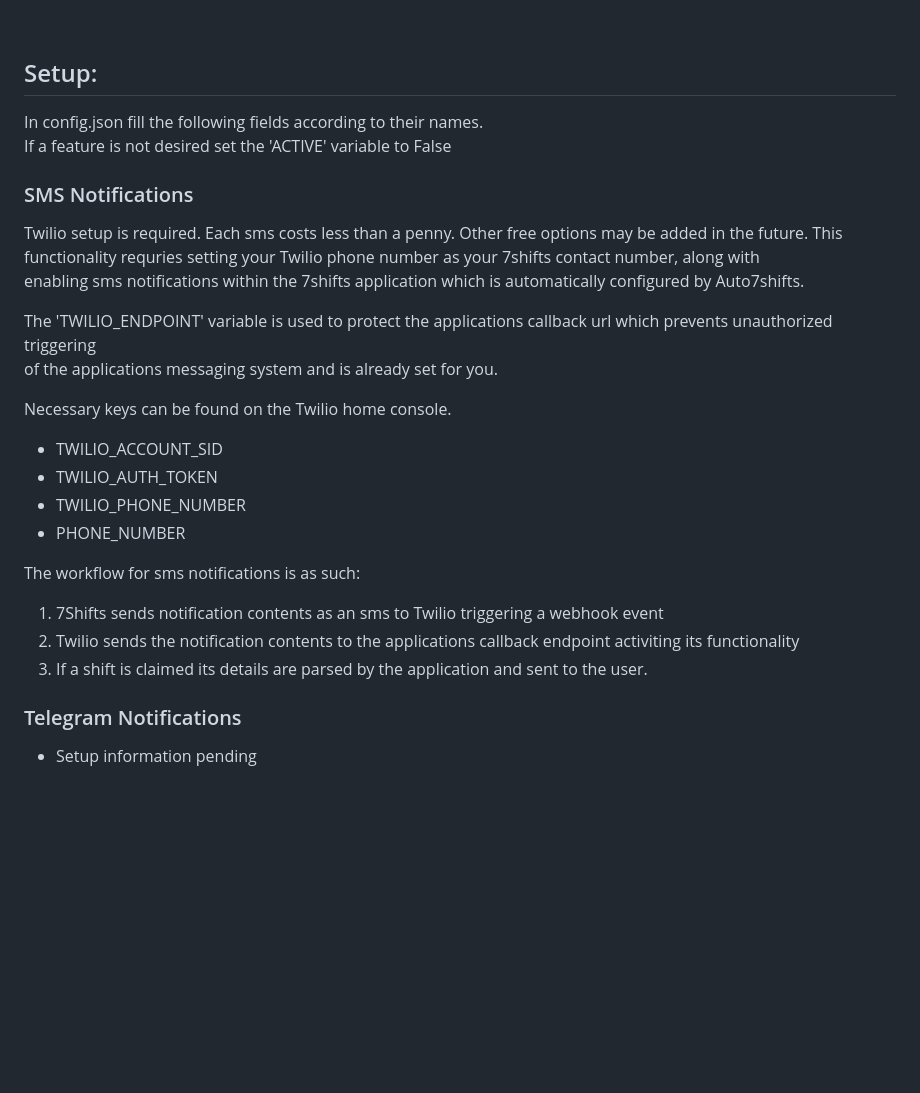
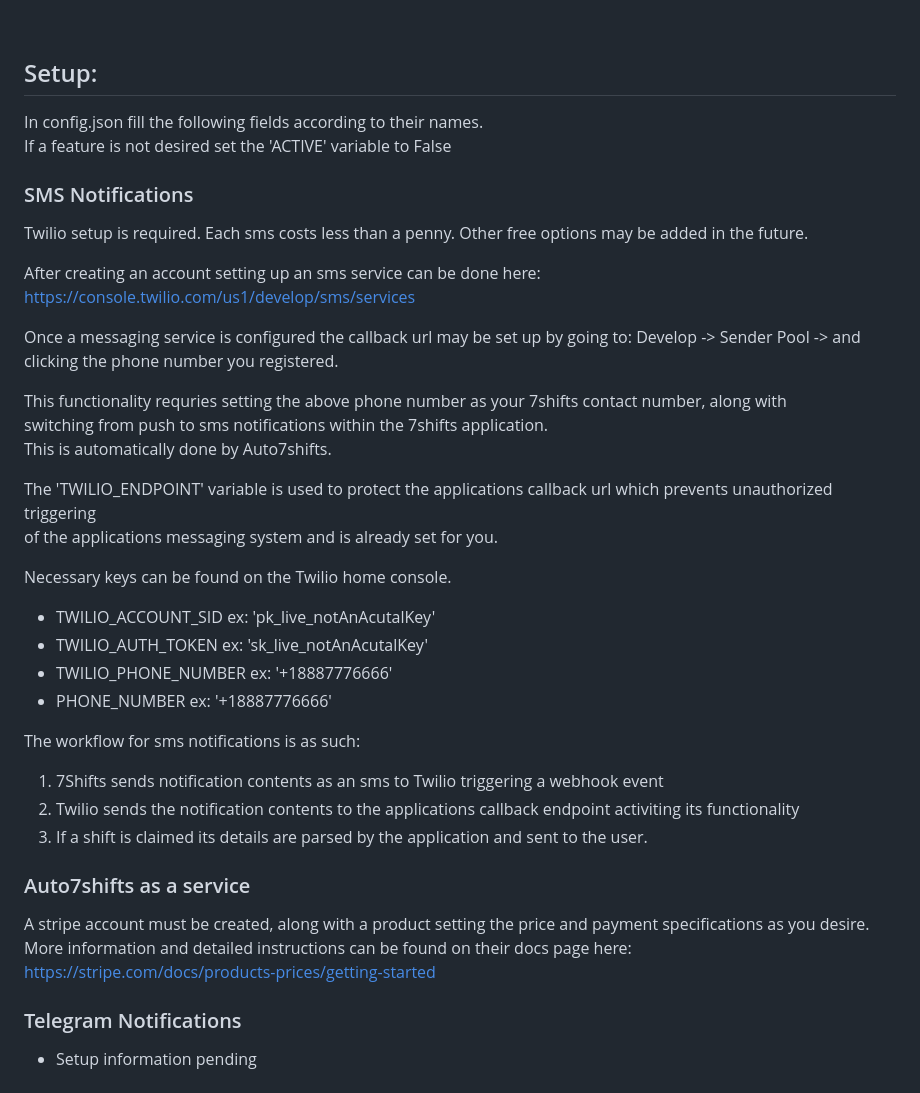
Before and after one commit to 7urtles/auto7shifts, a Markdown page: v2/README.md, the part around the change. Drawn GitHub-style; blank space fills up the shorter version.

```diff
--- a/v2/README.md
+++ b/v2/README.md
@@ -48,32 +48,41 @@ Auto7shifts is compliant with their TOS, user, and api policies.
 <br>
 
 ## Setup:
-
 In config.json fill the following fields according to their names.
 If a feature is not desired set the 'ACTIVE' variable to False
 
 ### SMS Notifications
 Twilio setup is required. Each sms costs less than a penny.
 Other free options may be added in the future.
-This functionality requries setting your Twilio phone number as your 7shifts contact number, along with
-enabling sms notifications within the 7shifts application which is automatically configured by Auto7shifts.
+
+After creating an account setting up an sms service can be done here:
+https://console.twilio.com/us1/develop/sms/services
+
+Once a messaging service is configured the callback url may be set up by going to:
+Develop -> Sender Pool -> and clicking the phone number you registered.
+
+This functionality requries setting the above phone number as your 7shifts contact number, along with
+switching from push to sms notifications within the 7shifts application.
+This is automatically done by Auto7shifts.
 
 The 'TWILIO_ENDPOINT' variable is used to protect the applications callback url which prevents unauthorized triggering
 of the applications messaging system and is already set for you.
 
 Necessary keys can be found on the Twilio home console.
-- TWILIO_ACCOUNT_SID
-- TWILIO_AUTH_TOKEN
-- TWILIO_PHONE_NUMBER
-- PHONE_NUMBER
+- TWILIO_ACCOUNT_SID     ex: 'pk_live_notAnAcutalKey'
+- TWILIO_AUTH_TOKEN      ex: 'sk_live_notAnAcutalKey'
+- TWILIO_PHONE_NUMBER    ex: '+18887776666'
+- PHONE_NUMBER           ex: '+18887776666'
 
 The workflow for sms notifications is as such:
 1. 7Shifts sends notification contents as an sms to Twilio triggering a webhook event
 2. Twilio sends the notification contents to the applications callback endpoint activiting its functionality
 3. If a shift is claimed its details are parsed by the application and sent to the user.
 
-
-
+### Auto7shifts as a service
+A stripe account must be created, along with a product setting the price and payment specifications as you desire.
+More information and detailed instructions can be found on their docs page here:
+https://stripe.com/docs/products-prices/getting-started
 
 ### Telegram Notifications
 - Setup information pending
```
